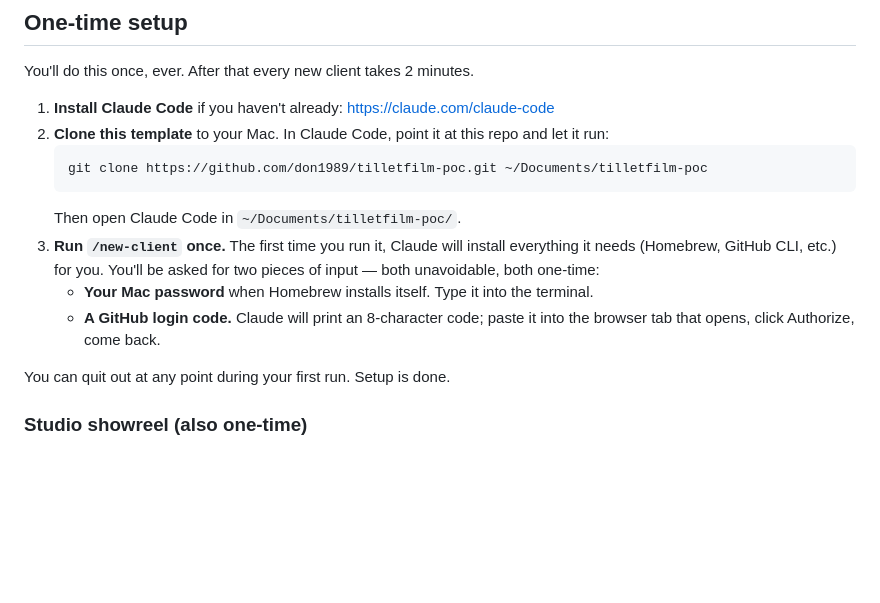
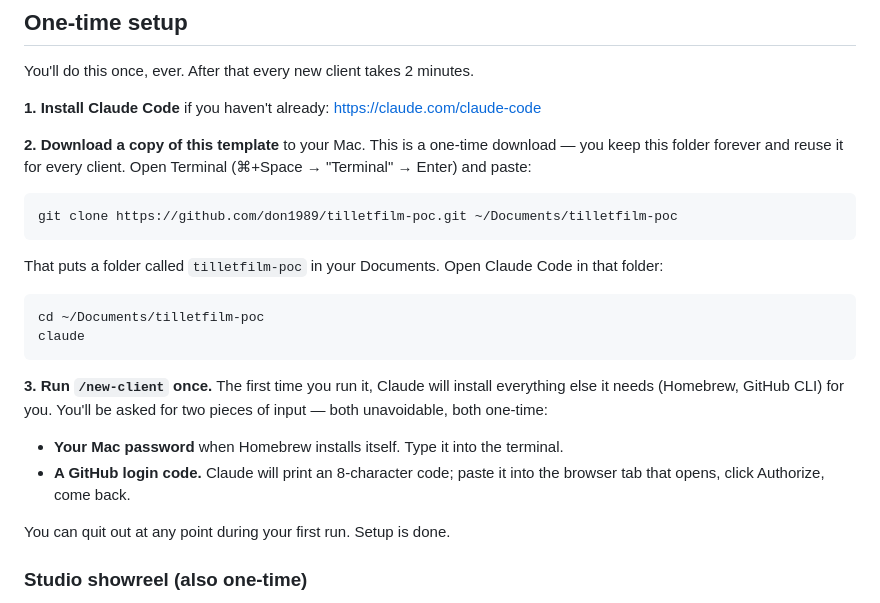
Before and after one commit to don1989/tilletfilm-client-template, a Markdown page: SETUP.md, the part around the change. Drawn GitHub-style; blank space fills up the shorter version.

Commit message:
Clarify 'clone' as one-time download in SETUP.md

````diff
--- a/SETUP.md
+++ b/SETUP.md
@@ -8,15 +8,25 @@ This template lets you spin up a personalized one-page brochure for every prospe
 
 You'll do this once, ever. After that every new client takes 2 minutes.
 
-1. **Install Claude Code** if you haven't already: <https://claude.com/claude-code>
-2. **Clone this template** to your Mac. In Claude Code, point it at this repo and let it run:
-   ```
-   git clone https://github.com/don1989/tilletfilm-poc.git ~/Documents/tilletfilm-poc
-   ```
-   Then open Claude Code in `~/Documents/tilletfilm-poc/`.
-3. **Run `/new-client` once.** The first time you run it, Claude will install everything it needs (Homebrew, GitHub CLI, etc.) for you. You'll be asked for two pieces of input — both unavoidable, both one-time:
-   - **Your Mac password** when Homebrew installs itself. Type it into the terminal.
-   - **A GitHub login code.** Claude will print an 8-character code; paste it into the browser tab that opens, click Authorize, come back.
+**1. Install Claude Code** if you haven't already: <https://claude.com/claude-code>
+
+**2. Download a copy of this template** to your Mac. This is a one-time download — you keep this folder forever and reuse it for every client. Open Terminal (⌘+Space → "Terminal" → Enter) and paste:
+
+```bash
+git clone https://github.com/don1989/tilletfilm-poc.git ~/Documents/tilletfilm-poc
+```
+
+That puts a folder called `tilletfilm-poc` in your Documents. Open Claude Code in that folder:
+
+```bash
+cd ~/Documents/tilletfilm-poc
+claude
+```
+
+**3. Run `/new-client` once.** The first time you run it, Claude will install everything else it needs (Homebrew, GitHub CLI) for you. You'll be asked for two pieces of input — both unavoidable, both one-time:
+
+- **Your Mac password** when Homebrew installs itself. Type it into the terminal.
+- **A GitHub login code.** Claude will print an 8-character code; paste it into the browser tab that opens, click Authorize, come back.
 
 You can quit out at any point during your first run. Setup is done.
 
````
